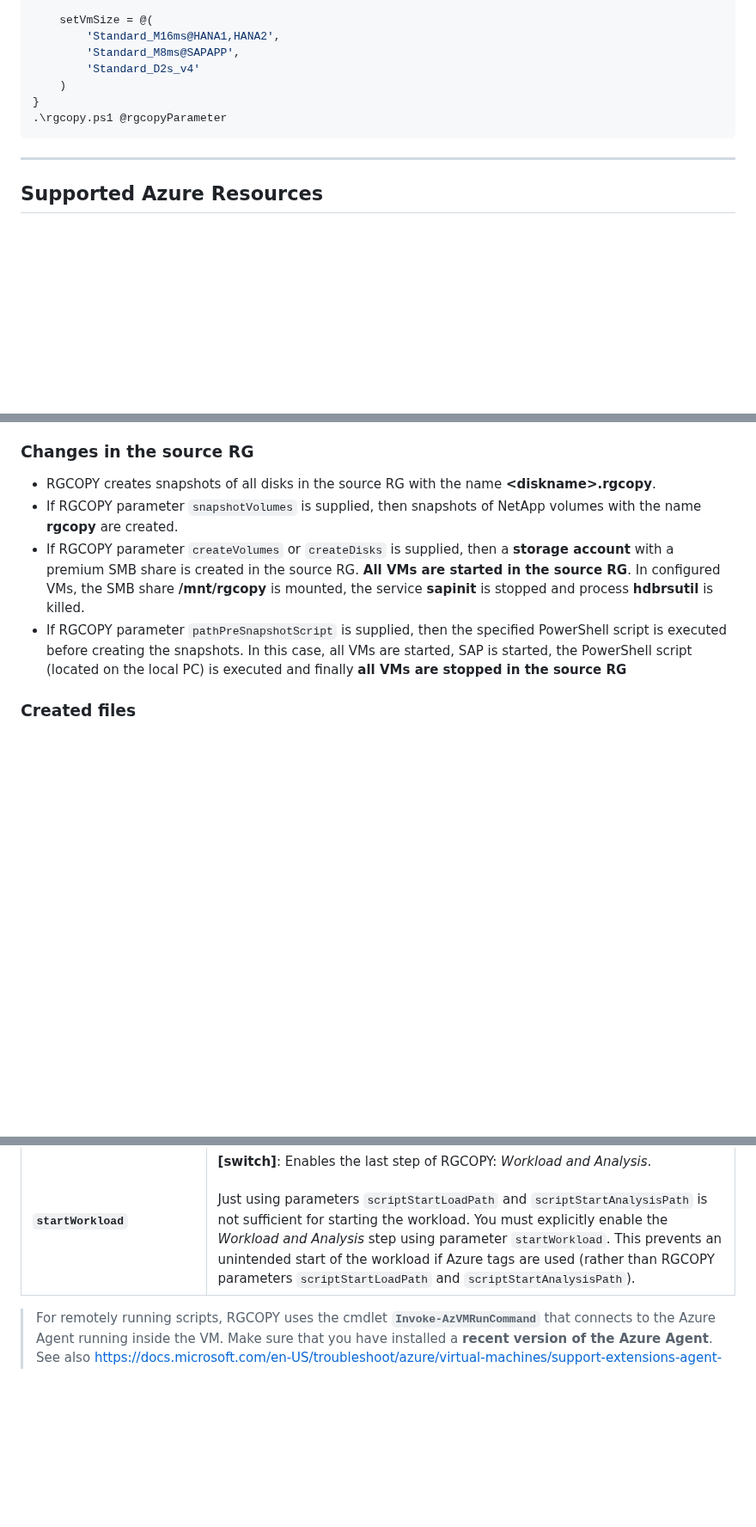
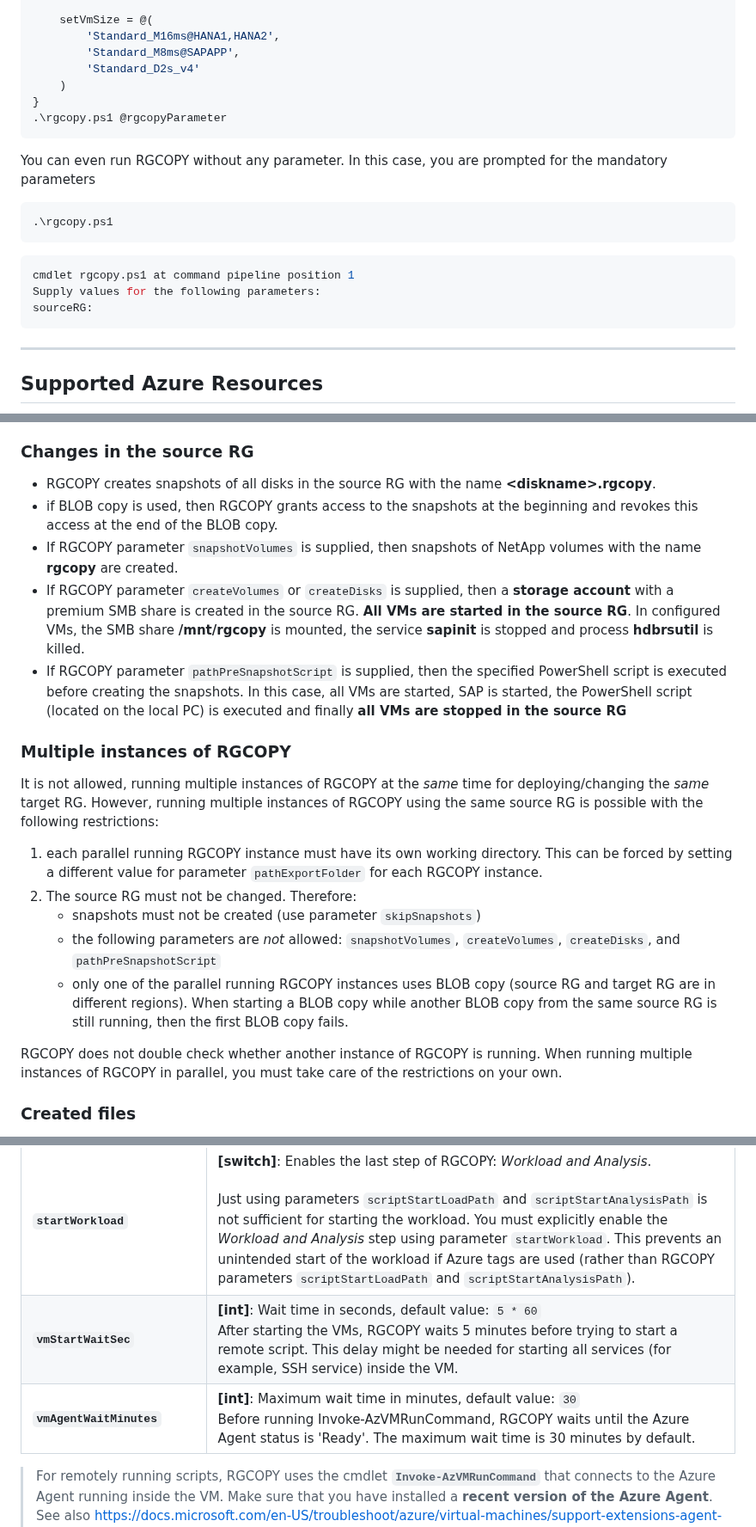
Before and after one commit to Azure/RGCOPY, a Markdown page: rgcopy-docu.md, 3 parts joined by grey strips. Shown at 86% size. GitHub-like rendering; blank space fills up the shorter version.

````diff
--- a/rgcopy-docu.md
+++ b/rgcopy-docu.md
@@ -88,6 +101,17 @@ $rgcopyParameter = @{
 .\rgcopy.ps1 @rgcopyParameter
 ```
 
+You can even run RGCOPY without any parameter. In this case, you are prompted for the mandatory parameters
+```powershell
+.\rgcopy.ps1
+```
+
+```powershell
+cmdlet rgcopy.ps1 at command pipeline position 1
+Supply values for the following parameters:
+sourceRG:
+```
+
 ***
 ## Supported Azure Resources
 RGCOPY uses a list of well-known resources and properties. **All other resources in the source Resource RG are skipped and not copied to the target RG**. This feature was introduced to avoid RGCOPY issues caused by future resource properties.
@@ -151,9 +175,21 @@ In the unlikely case that database files are distributed over the data disk (or
 
 ### Changes in the source RG
 - RGCOPY creates snapshots of all disks in the source RG with the name **\<diskname>.rgcopy**.
+- if BLOB copy is used, then RGCOPY grants access to the snapshots at the beginning and revokes this access at the end of the BLOB copy.
 - If RGCOPY parameter `snapshotVolumes` is supplied, then snapshots of NetApp volumes with the name **rgcopy** are created.
 - If RGCOPY parameter `createVolumes` or `createDisks` is supplied, then a **storage account** with a premium SMB share is created in the source RG. **All VMs are started in the source RG**. In configured VMs, the SMB share **/mnt/rgcopy** is mounted, the service **sapinit** is stopped and process **hdbrsutil** is killed.
 - If RGCOPY parameter `pathPreSnapshotScript` is supplied, then the specified PowerShell script is executed before creating the snapshots. In this case, all VMs are started, SAP is started, the PowerShell script (located on the local PC) is executed and finally **all VMs are stopped in the source RG**
+
+### Multiple instances of RGCOPY
+It is not allowed, running multiple instances of RGCOPY at the *same* time for deploying/changing the *same* target RG. However, running multiple instances of RGCOPY using the same source RG is possible with the following restrictions:
+1. each parallel running RGCOPY instance must have its own working directory. This can be forced by setting a different value for parameter `pathExportFolder` for each RGCOPY instance.
+2. The source RG must not be changed. Therefore:
+    - snapshots must not be created (use parameter `skipSnapshots`)
+    - the following parameters are *not* allowed: `snapshotVolumes`, `createVolumes`, `createDisks`, and `pathPreSnapshotScript`
+    - only one of the parallel running RGCOPY instances uses BLOB copy (source RG and target RG are in different regions). When starting a BLOB copy while another BLOB copy from the same source RG is still running, then the first BLOB copy fails.
+
+RGCOPY does not double check whether another instance of RGCOPY is running. When running multiple instances of RGCOPY in parallel, you must take care of the restrictions on your own.
+
 
 ### Created files
 RGCOPY creates the following files in the user home directory (or in the directory which has been set using RGCOPY parameter `pathExportFolder`) on the PC where RGCOPY is running:
@@ -649,6 +686,8 @@ parameter|[DataType]: usage
 **`scriptStartLoadPath`**|**[string]**: Runs a script for starting SAP Workload (SAP benchmark).<BR><BR>Same details apply here as for parameter `scriptStartSapPath` above.
 **`scriptStartAnalysisPath`**|**[string]**: Runs a script for starting Workload Analysis.<BR><BR>Same details apply here as for parameter `scriptStartSapPath` above.
 **`startWorkload`**|**[switch]**: Enables the last step of RGCOPY: *Workload and Analysis*.<BR><BR>Just using parameters `scriptStartLoadPath` and `scriptStartAnalysisPath` is not sufficient for starting the workload. You must explicitly enable the *Workload and Analysis* step using parameter `startWorkload`. This prevents an unintended start of the workload if Azure tags are used (rather than RGCOPY parameters `scriptStartLoadPath` and `scriptStartAnalysisPath`).
+**`vmStartWaitSec`**|**[int]**: Wait time in seconds, default value: `5 * 60`<BR>After starting the VMs, RGCOPY waits 5 minutes before trying to start a remote script. This delay might be needed for starting all services (for example, SSH service) inside the VM.
+**`vmAgentWaitMinutes`** |**[int]**: Maximum wait time in minutes, default value: `30`<BR>Before running Invoke-AzVMRunCommand, RGCOPY waits until the Azure Agent status is 'Ready'. The maximum wait time is 30 minutes by default.
 
 > For remotely running scripts, RGCOPY uses the cmdlet **`Invoke-AzVMRunCommand`** that connects to the Azure Agent running inside the VM. Make sure that you have installed a **recent version of the Azure Agent**. See also https://docs.microsoft.com/en-US/troubleshoot/azure/virtual-machines/support-extensions-agent-version.<BR><BR>`Invoke-AzVMRunCommand` expects that the script finishes within roughly one hour. If the script takes longer then `Invoke-AzVMRunCommand` (and RGCOPY) terminates with "Long running operation failed". If you want to use longer running scripts then you must write a wrapper script that just triggers or schedules your original script. The wrapper script can then be started using RGCOPY.
 
````
Also changed, not shown: other parts of rgcopy-docu.md (+20 -6 lines), README.md (+16 -3 lines), version_history.md (added, +19 -0 lines), images/RGCOPY.png, 1 other file.
